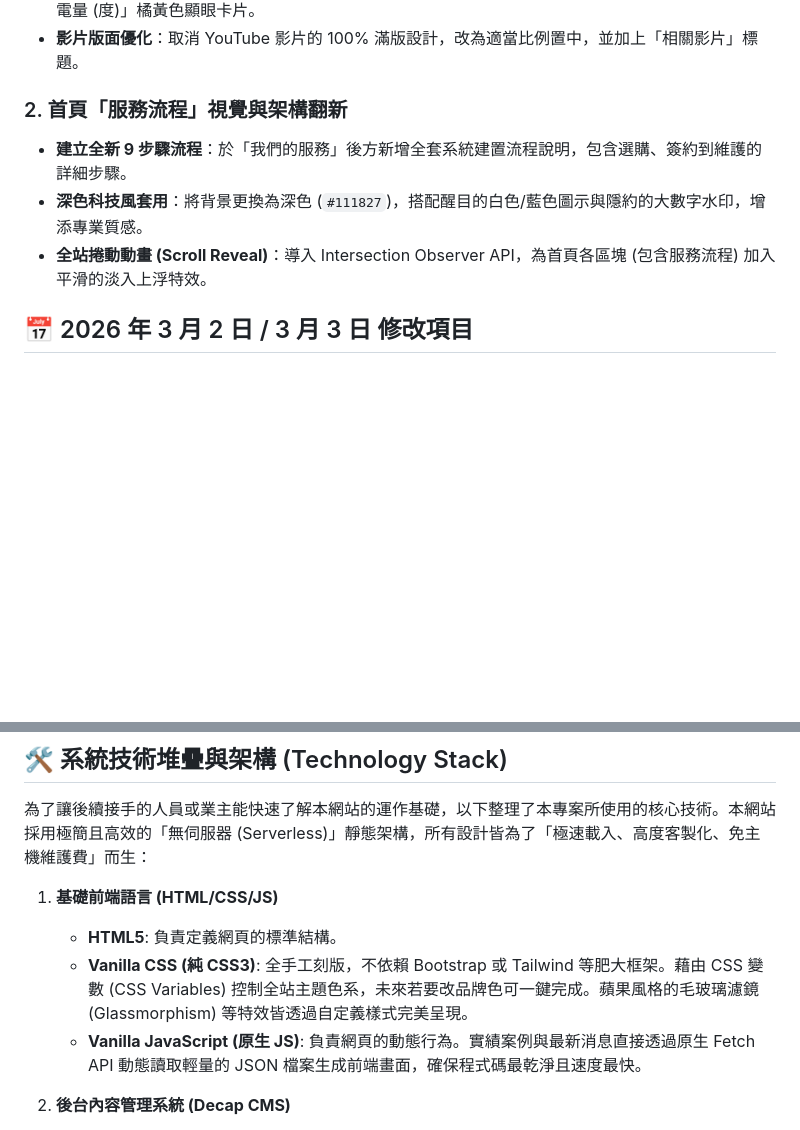
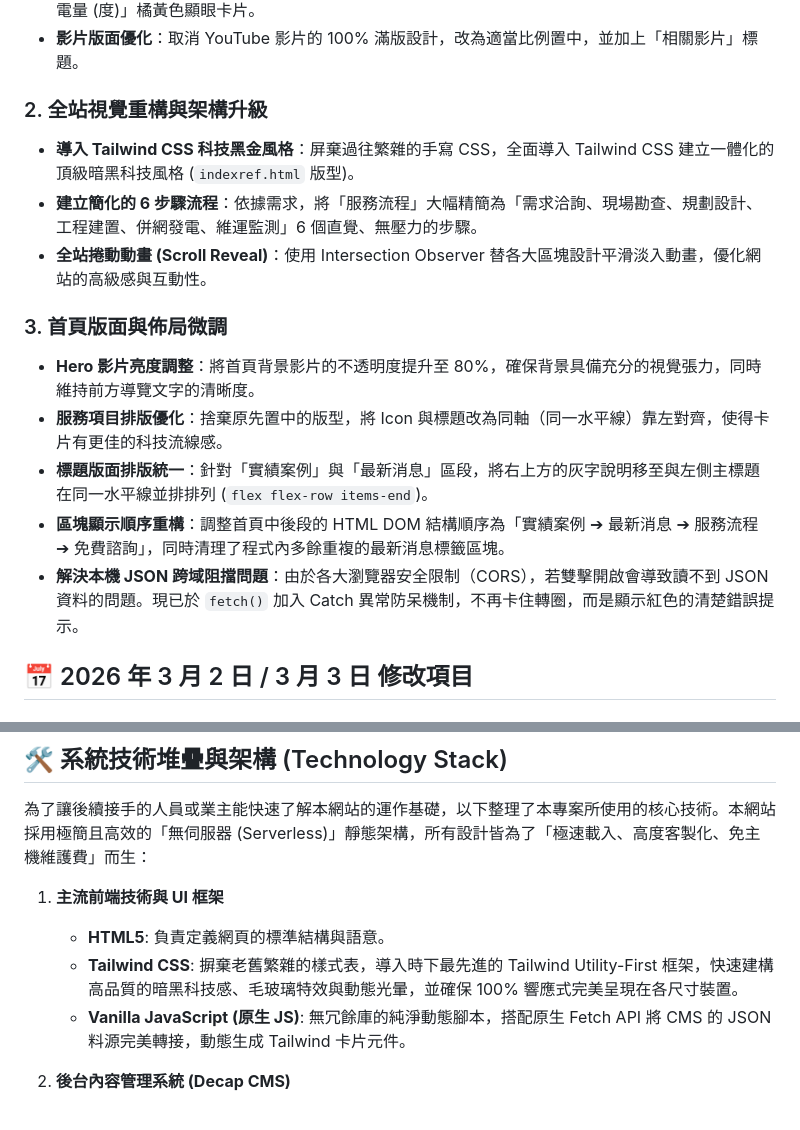
Before and after one commit to ric309xx/SunEnergy, a Markdown page: CHANGELOG.md, 2 parts joined by grey strips. GitHub-like rendering; blank space fills up the shorter version.

Commit message:
docs: 更新 CHANGELOG 記錄首頁版面調整與 JSON Fetch 異常處理

```diff
--- a/CHANGELOG.md
+++ b/CHANGELOG.md
@@ -12,10 +12,17 @@
 - **年發電量自動估算**：新增 JavaScript 即時運算，透過建置容量自動乘上 1100 小時，產生「預估年發電量 (度)」橘黃色顯眼卡片。
 - **影片版面優化**：取消 YouTube 影片的 100% 滿版設計，改為適當比例置中，並加上「相關影片」標題。
 
-### 2. 首頁「服務流程」視覺與架構翻新
-- **建立全新 9 步驟流程**：於「我們的服務」後方新增全套系統建置流程說明，包含選購、簽約到維護的詳細步驟。
-- **深色科技風套用**：將背景更換為深色 (`#111827`)，搭配醒目的白色/藍色圖示與隱約的大數字水印，增添專業質感。
-- **全站捲動動畫 (Scroll Reveal)**：導入 Intersection Observer API，為首頁各區塊 (包含服務流程) 加入平滑的淡入上浮特效。
+### 2. 全站視覺重構與架構升級
+- **導入 Tailwind CSS 科技黑金風格**：屏棄過往繁雜的手寫 CSS，全面導入 Tailwind CSS 建立一體化的頂級暗黑科技風格 (`indexref.html` 版型)。
+- **建立簡化的 6 步驟流程**：依據需求，將「服務流程」大幅精簡為「需求洽詢、現場勘查、規劃設計、工程建置、併網發電、維運監測」6 個直覺、無壓力的步驟。
+- **全站捲動動畫 (Scroll Reveal)**：使用 Intersection Observer 替各大區塊設計平滑淡入動畫，優化網站的高級感與互動性。
+
+### 3. 首頁版面與佈局微調
+- **Hero 影片亮度調整**：將首頁背景影片的不透明度提升至 80%，確保背景具備充分的視覺張力，同時維持前方導覽文字的清晰度。
+- **服務項目排版優化**：捨棄原先置中的版型，將 Icon 與標題改為同軸（同一水平線）靠左對齊，使得卡片有更佳的科技流線感。
+- **標題版面排版統一**：針對「實績案例」與「最新消息」區段，將右上方的灰字說明移至與左側主標題在同一水平線並排排列 (`flex flex-row items-end`)。
+- **區塊顯示順序重構**：調整首頁中後段的 HTML DOM 結構順序為「實績案例 ➔ 最新消息 ➔ 服務流程 ➔ 免費諮詢」，同時清理了程式內多餘重複的最新消息標籤區塊。
+- **解決本機 JSON 跨域阻擋問題**：由於各大瀏覽器安全限制（CORS），若雙擊開啟會導致讀不到 JSON 資料的問題。現已於 `fetch()` 加入 Catch 異常防呆機制，不再卡住轉圈，而是顯示紅色的清楚錯誤提示。
 
 ## 📅 2026 年 3 月 2 日 / 3 月 3 日 修改項目
 
@@ -65,10 +72,10 @@
 
 為了讓後續接手的人員或業主能快速了解本網站的運作基礎，以下整理了本專案所使用的核心技術。本網站採用極簡且高效的「無伺服器 (Serverless)」靜態架構，所有設計皆為了「極速載入、高度客製化、免主機維護費」而生：
 
-1. **基礎前端語言 (HTML/CSS/JS)**
-   - **HTML5**: 負責定義網頁的標準結構。
-   - **Vanilla CSS (純 CSS3)**: 全手工刻版，不依賴 Bootstrap 或 Tailwind 等肥大框架。藉由 CSS 變數 (CSS Variables) 控制全站主題色系，未來若要改品牌色可一鍵完成。蘋果風格的毛玻璃濾鏡 (Glassmorphism) 等特效皆透過自定義樣式完美呈現。
-   - **Vanilla JavaScript (原生 JS)**: 負責網頁的動態行為。實績案例與最新消息直接透過原生 Fetch API 動態讀取輕量的 JSON 檔案生成前端畫面，確保程式碼最乾淨且速度最快。
+1. **主流前端技術與 UI 框架**
+   - **HTML5**: 負責定義網頁的標準結構與語意。
+   - **Tailwind CSS**: 摒棄老舊繁雜的樣式表，導入時下最先進的 Tailwind Utility-First 框架，快速建構高品質的暗黑科技感、毛玻璃特效與動態光暈，並確保 100% 響應式完美呈現在各尺寸裝置。
+   - **Vanilla JavaScript (原生 JS)**: 無冗餘庫的純淨動態腳本，搭配原生 Fetch API 將 CMS 的 JSON 料源完美轉接，動態生成 Tailwind 卡片元件。
 
 2. **後台內容管理系統 (Decap CMS)**
    - **Decap CMS (前身 Netlify CMS)**: 輕量級的「無頭式 (Headless) 內容管理系統」。業主只需登入一個專屬網址，就能像發臉書一樣直接上傳圖片、修改文字。
```
